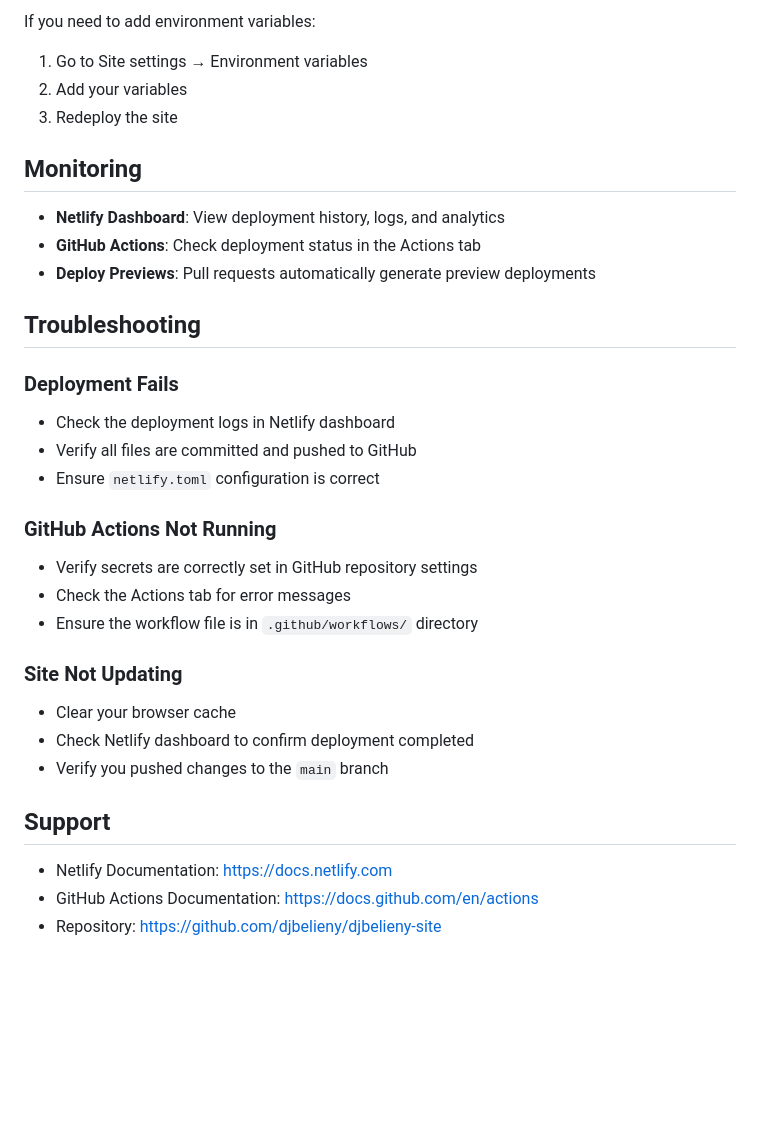
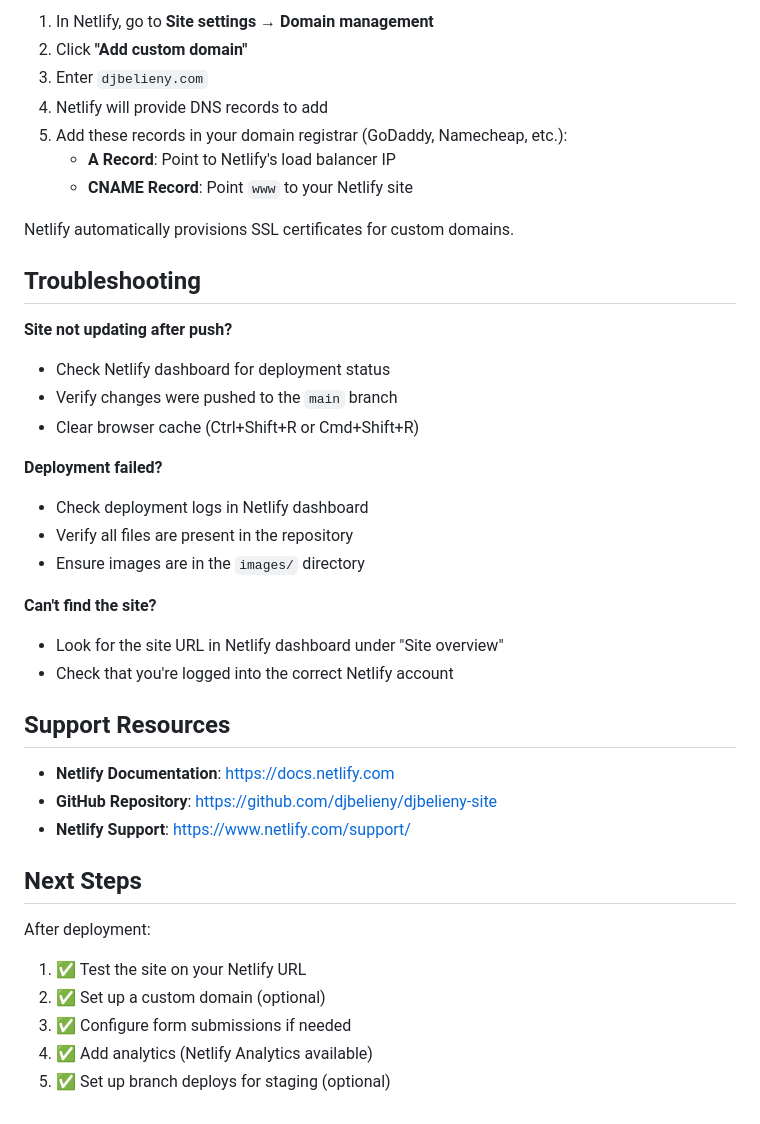
Before and after one commit to djbelieny/djbelieny-site, a Markdown page: DEPLOYMENT.md, the part around the change printed below. Drawn GitHub-style; blank space fills up the shorter version.

```diff
--- a/DEPLOYMENT.md
+++ b/DEPLOYMENT.md
@@ -72,35 +67,41 @@ To use your own domain (e.g., djbelieny.com):
 
-If you need to add environment variables:
+1. In Netlify, go to **Site settings** → **Domain management**
+2. Click **"Add custom domain"**
+3. Enter `djbelieny.com`
+4. Netlify will provide DNS records to add
+5. Add these records in your domain registrar (GoDaddy, Namecheap, etc.):
+   - **A Record**: Point to Netlify's load balancer IP
+   - **CNAME Record**: Point `www` to your Netlify site
 
-1. Go to Site settings → Environment variables
-2. Add your variables
-3. Redeploy the site
-
-## Monitoring
-
-- **Netlify Dashboard**: View deployment history, logs, and analytics
-- **GitHub Actions**: Check deployment status in the Actions tab
-- **Deploy Previews**: Pull requests automatically generate preview deployments
+Netlify automatically provisions SSL certificates for custom domains.
 
 ## Troubleshooting
 
-### Deployment Fails
-- Check the deployment logs in Netlify dashboard
-- Verify all files are committed and pushed to GitHub
-- Ensure `netlify.toml` configuration is correct
+**Site not updating after push?**
+- Check Netlify dashboard for deployment status
+- Verify changes were pushed to the `main` branch
+- Clear browser cache (Ctrl+Shift+R or Cmd+Shift+R)
 
-### GitHub Actions Not Running
-- Verify secrets are correctly set in GitHub repository settings
-- Check the Actions tab for error messages
-- Ensure the workflow file is in `.github/workflows/` directory
+**Deployment failed?**
+- Check deployment logs in Netlify dashboard
+- Verify all files are present in the repository
+- Ensure images are in the `images/` directory
 
-### Site Not Updating
-- Clear your browser cache
-- Check Netlify dashboard to confirm deployment completed
-- Verify you pushed changes to the `main` branch
+**Can't find the site?**
+- Look for the site URL in Netlify dashboard under "Site overview"
+- Check that you're logged into the correct Netlify account
 
-## Support
+## Support Resources
 
-- Netlify Documentation: https://docs.netlify.com
-- GitHub Actions Documentation: https://docs.github.com/en/actions
-- Repository: https://github.com/djbelieny/djbelieny-site
+- **Netlify Documentation**: https://docs.netlify.com
+- **GitHub Repository**: https://github.com/djbelieny/djbelieny-site
+- **Netlify Support**: https://www.netlify.com/support/
+
+## Next Steps
+
+After deployment:
+1. ✅ Test the site on your Netlify URL
+2. ✅ Set up a custom domain (optional)
+3. ✅ Configure form submissions if needed
+4. ✅ Add analytics (Netlify Analytics available)
+5. ✅ Set up branch deploys for staging (optional)
```
Also changed, not shown: other parts of DEPLOYMENT.md (+37 -42 lines).
